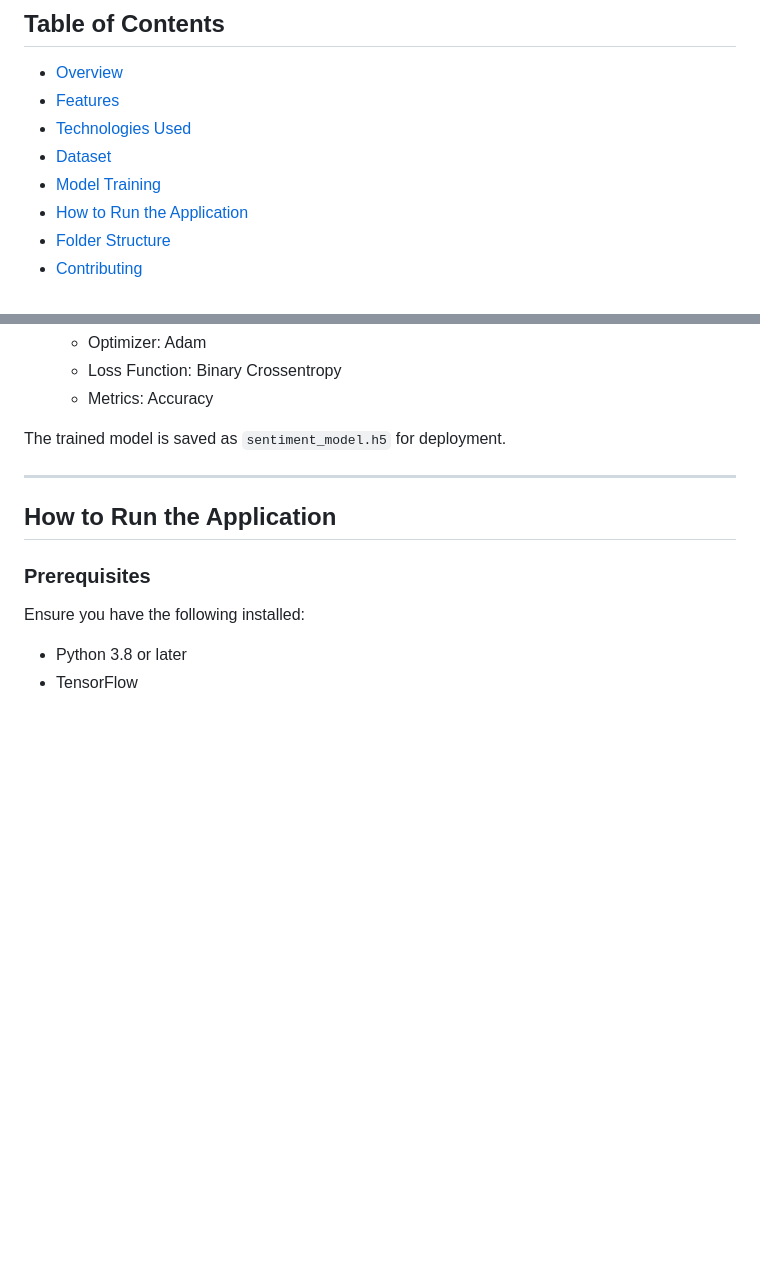
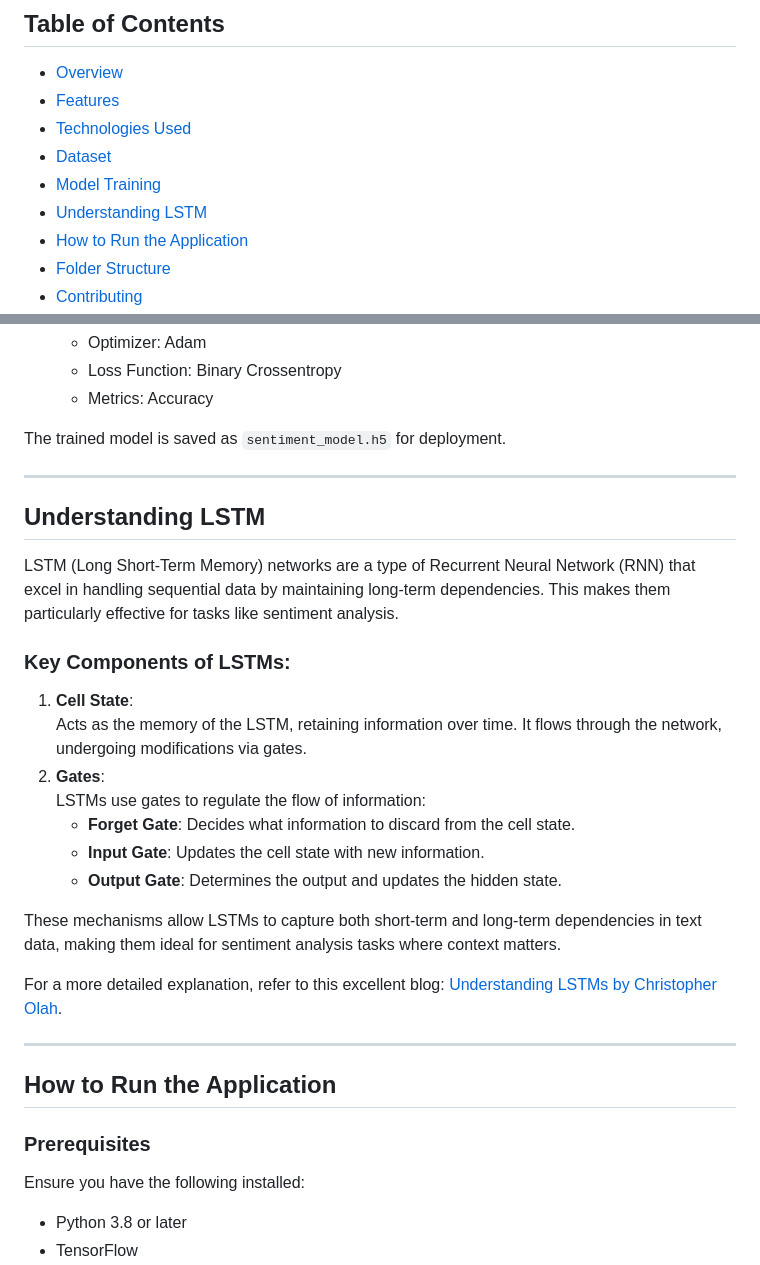
Before and after one commit to PavanKumar1207/SentimentAnalysis_LSTM, a Markdown page: README.md, 2 parts joined by grey strips. GitHub-like rendering; blank space fills up the shorter version.

```diff
--- a/README.md
+++ b/README.md
@@ -11,6 +11,7 @@ This project demonstrates a sentiment analysis system for restaurant reviews, bu
 - [Technologies Used](#technologies-used)
 - [Dataset](#dataset)
 - [Model Training](#model-training)
+- [Understanding LSTM](#understanding-lstm)
 - [How to Run the Application](#how-to-run-the-application)
 - [Folder Structure](#folder-structure)
 - [Contributing](#contributing)
@@ -67,7 +68,24 @@ The model was trained on a dataset of restaurant reviews. The dataset was prepro
 The trained model is saved as `sentiment_model.h5` for deployment.
 
 ---
+## Understanding LSTM
 
+LSTM (Long Short-Term Memory) networks are a type of Recurrent Neural Network (RNN) that excel in handling sequential data by maintaining long-term dependencies. This makes them particularly effective for tasks like sentiment analysis.
+
+### Key Components of LSTMs:
+1. **Cell State**:
+   Acts as the memory of the LSTM, retaining information over time. It flows through the network, undergoing modifications via gates.
+2. **Gates**:
+   LSTMs use gates to regulate the flow of information:
+   - **Forget Gate**: Decides what information to discard from the cell state.
+   - **Input Gate**: Updates the cell state with new information.
+   - **Output Gate**: Determines the output and updates the hidden state.
+
+These mechanisms allow LSTMs to capture both short-term and long-term dependencies in text data, making them ideal for sentiment analysis tasks where context matters.
+
+For a more detailed explanation, refer to this excellent blog: [Understanding LSTMs by Christopher Olah](https://colah.github.io/posts/2015-08-Understanding-LSTMs/).
+
+---
 ## How to Run the Application
 
 ### Prerequisites
```
